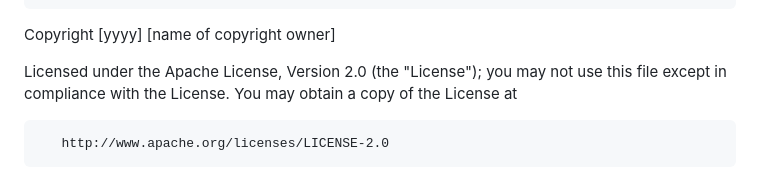
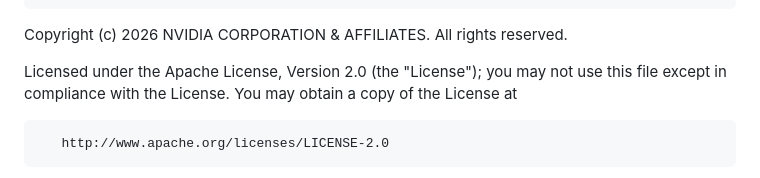
Before and after one commit to NVIDIA-AI-IOT/live-vision-cosmos-demo, a Markdown page: LICENSE.md, the part around the change. Drawn GitHub-style.

Commit message:
Set NVIDIA copyright in license appendix
Signed-off-by: Alex Sotelo <asotelo@nvidia.com>

```diff
--- a/LICENSE.md
+++ b/LICENSE.md
@@ -189,7 +189,7 @@ Copyright (c) 2026 NVIDIA CORPORATION & AFFILIATES. All rights reserved.
       same "printed page" as the copyright notice for easier
       identification within third-party archives.
 
-   Copyright [yyyy] [name of copyright owner]
+   Copyright (c) 2026 NVIDIA CORPORATION & AFFILIATES. All rights reserved.
 
    Licensed under the Apache License, Version 2.0 (the "License");
    you may not use this file except in compliance with the License.
```
